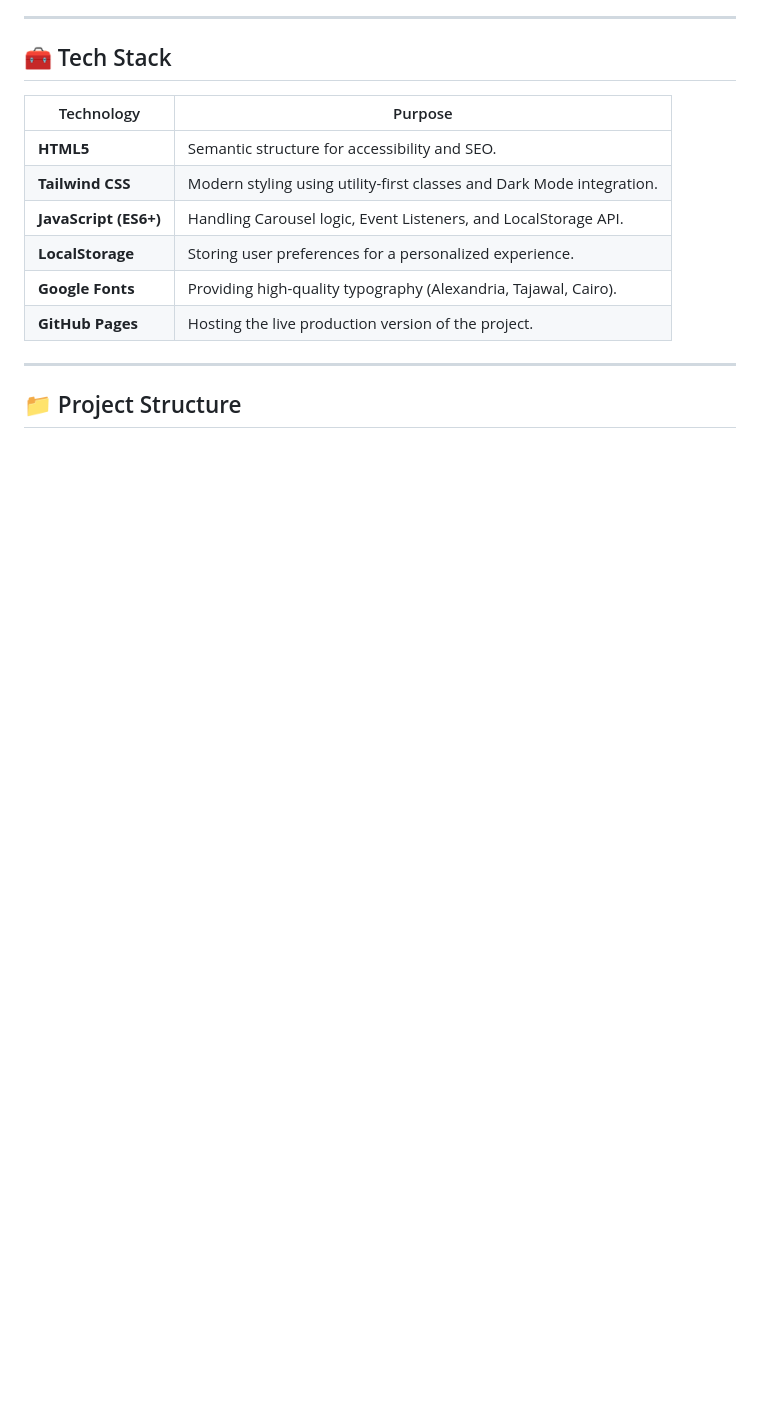
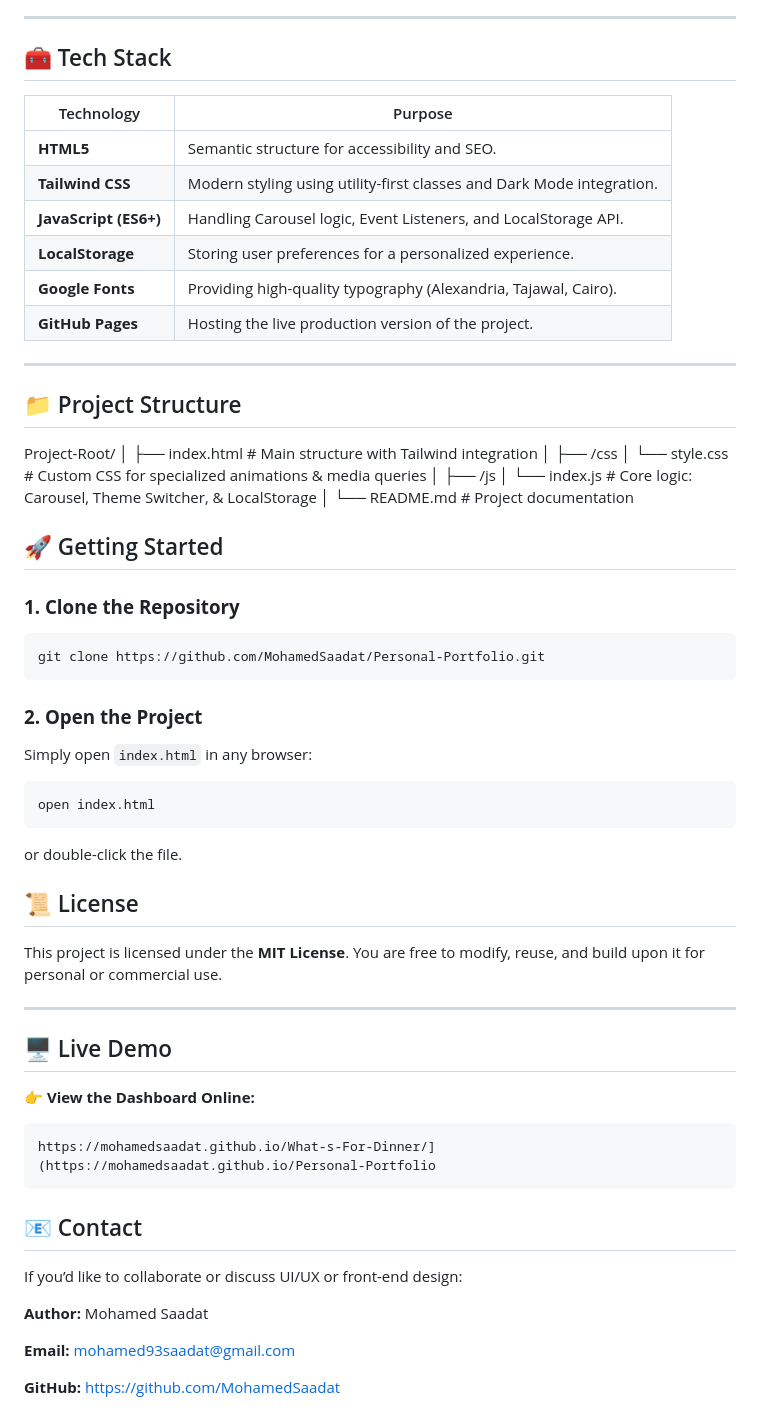
Before and after one commit to MohamedSaadat/Personal-Portfolio, a Markdown page: README.md, the part around the change. Rendered like a GitHub page; blank space fills up the shorter version.

````diff
--- a/README.md
+++ b/README.md
@@ -61,3 +61,48 @@ This project is an interactive web experience designed to showcase advanced fron
 ---
 
 ## 📁 Project Structure
+
+Project-Root/ │ ├── index.html # Main structure with Tailwind integration │ ├── /css │ └── style.css # Custom CSS for specialized animations & media queries │ ├── /js │ └── index.js # Core logic: Carousel, Theme Switcher, & LocalStorage │ └── README.md # Project documentation
+
+## 🚀 Getting Started
+
+### **1. Clone the Repository**
+
+```bash
+git clone https://github.com/MohamedSaadat/Personal-Portfolio.git
+```
+
+### **2. Open the Project**
+
+Simply open `index.html` in any browser:
+
+```bash
+open index.html
+```
+
+or double-click the file.
+
+## 📜 License
+
+This project is licensed under the **MIT License**.
+You are free to modify, reuse, and build upon it for personal or commercial use.
+
+---
+
+## 🖥️ Live Demo
+
+👉 **View the Dashboard Online:**
+
+```
+https://mohamedsaadat.github.io/What-s-For-Dinner/](https://mohamedsaadat.github.io/Personal-Portfolio
+```
+
+## 📧 Contact
+
+If you’d like to collaborate or discuss UI/UX or front-end design:
+
+**Author:** Mohamed Saadat
+
+**Email:** mohamed93saadat@gmail.com
+
+**GitHub:** [https://github.com/MohamedSaadat](https://github.com/MohamedSaadat)
````
